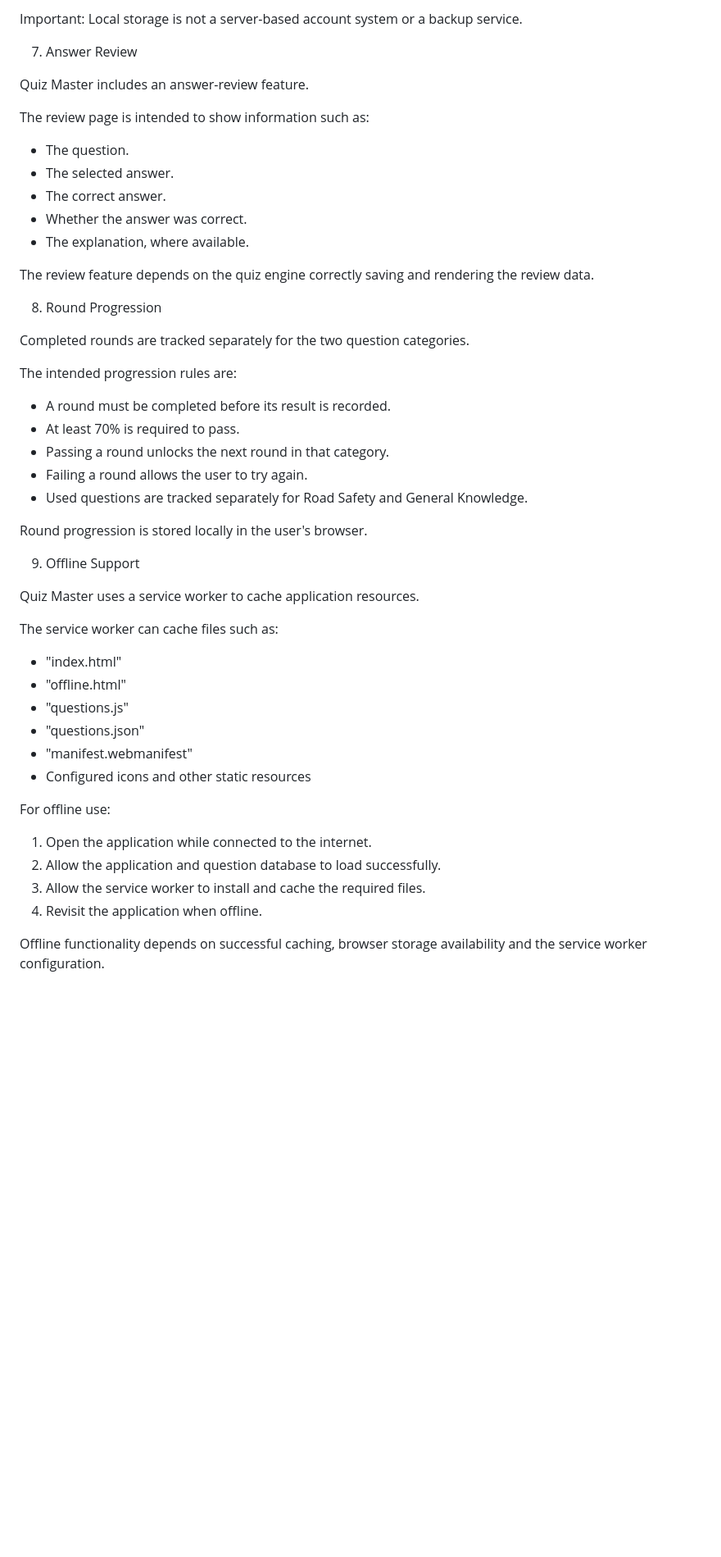
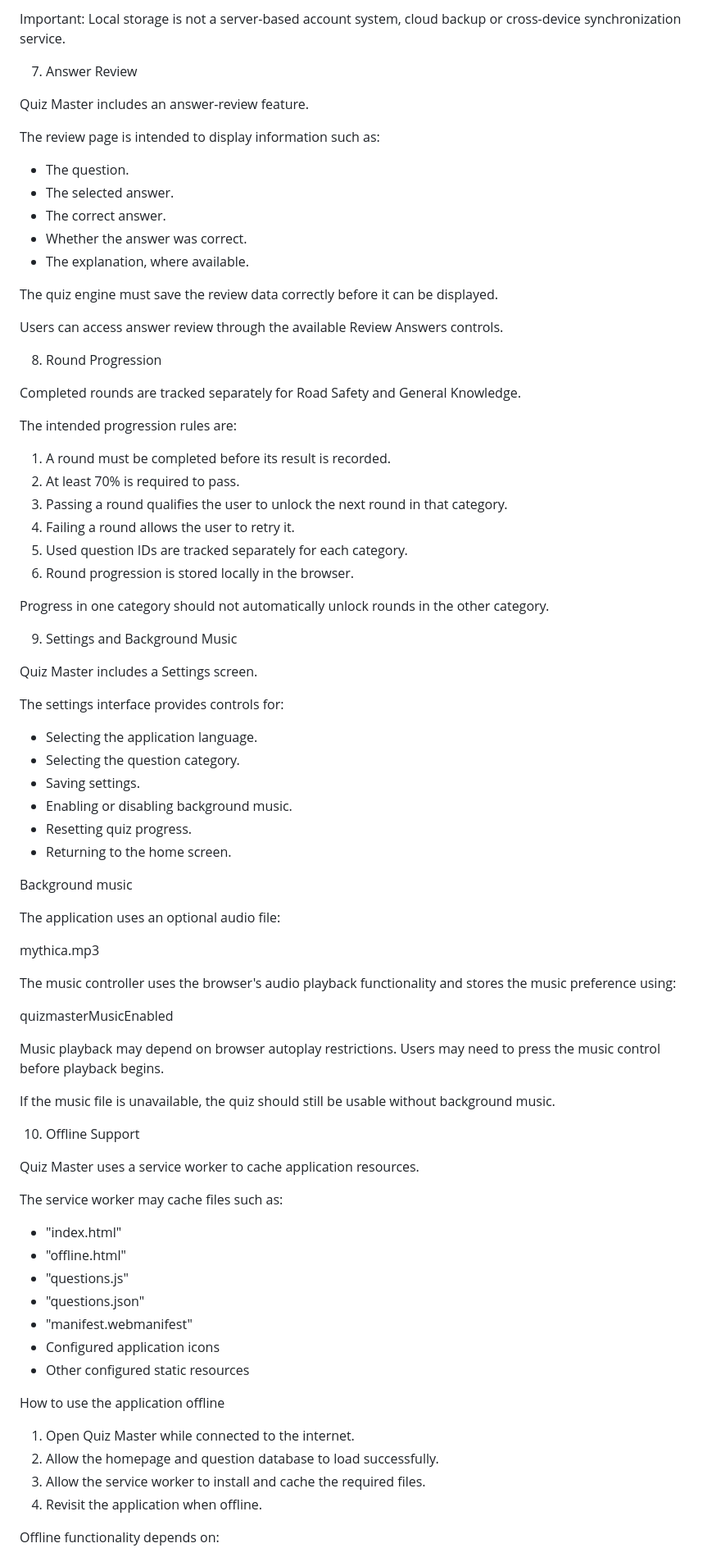
Before and after one commit to mazimpakaisaie7-eng/quizmaster-, a Markdown page: readme.md, the part around one of its changes. Shown at 82% size. Drawn GitHub-style; blank space fills up the shorter version.

```diff
--- a/readme.md
+++ b/readme.md
@@ -231,11 +268,11 @@ Clearing browser website data may also remove locally saved progress.
 
-Important: Local storage is not a server-based account system or a backup service.
+Important: Local storage is not a server-based account system, cloud backup or cross-device synchronization service.
 
 7. Answer Review
 
 Quiz Master includes an answer-review feature.
 
-The review page is intended to show information such as:
+The review page is intended to display information such as:
 
 - The question.
 - The selected answer.
@@ -243,41 +280,72 @@ The review page is intended to show information such as:
 - Whether the answer was correct.
 - The explanation, where available.
 
-The review feature depends on the quiz engine correctly saving and rendering the review data.
+The quiz engine must save the review data correctly before it can be displayed.
+
+Users can access answer review through the available Review Answers controls.
 
 8. Round Progression
 
-Completed rounds are tracked separately for the two question categories.
+Completed rounds are tracked separately for Road Safety and General Knowledge.
 
 The intended progression rules are:
 
-- A round must be completed before its result is recorded.
-- At least 70% is required to pass.
-- Passing a round unlocks the next round in that category.
-- Failing a round allows the user to try again.
-- Used questions are tracked separately for Road Safety and General Knowledge.
+1. A round must be completed before its result is recorded.
+2. At least 70% is required to pass.
+3. Passing a round qualifies the user to unlock the next round in that category.
+4. Failing a round allows the user to retry it.
+5. Used question IDs are tracked separately for each category.
+6. Round progression is stored locally in the browser.
 
-Round progression is stored locally in the user's browser.
+Progress in one category should not automatically unlock rounds in the other category.
 
-9. Offline Support
+9. Settings and Background Music
+
+Quiz Master includes a Settings screen.
+
+The settings interface provides controls for:
+
+- Selecting the application language.
+- Selecting the question category.
+- Saving settings.
+- Enabling or disabling background music.
+- Resetting quiz progress.
+- Returning to the home screen.
+
+Background music
+
+The application uses an optional audio file:
+
+mythica.mp3
+
+The music controller uses the browser's audio playback functionality and stores the music preference using:
+
+quizmasterMusicEnabled
+
+Music playback may depend on browser autoplay restrictions. Users may need to press the music control before playback begins.
+
+If the music file is unavailable, the quiz should still be usable without background music.
+
+10. Offline Support
 
 Quiz Master uses a service worker to cache application resources.
 
-The service worker can cache files such as:
+The service worker may cache files such as:
 
 - "index.html"
 - "offline.html"
 - "questions.js"
 - "questions.json"
 - "manifest.webmanifest"
-- Configured icons and other static resources
+- Configured application icons
+- Other configured static resources
 
-For offline use:
+How to use the application offline
 
-1. Open the application while connected to the internet.
-2. Allow the application and question database to load successfully.
+1. Open Quiz Master while connected to the internet.
+2. Allow the homepage and question database to load successfully.
 3. Allow the service worker to install and cache the required files.
 4. Revisit the application when offline.
 
-Offline functionality depends on successful caching, browser storage availability and the service worker configuration.
+Offline functionality depends on:
 
```
Also changed, not shown: other parts of readme.md (+225 -119 lines).
